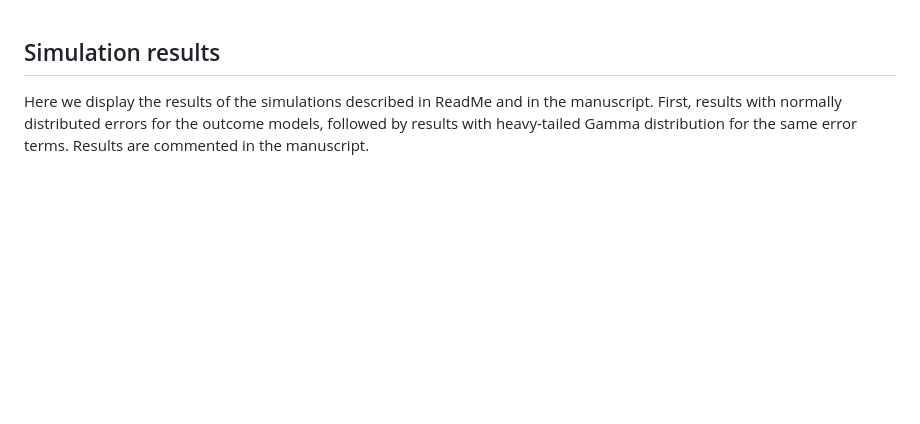
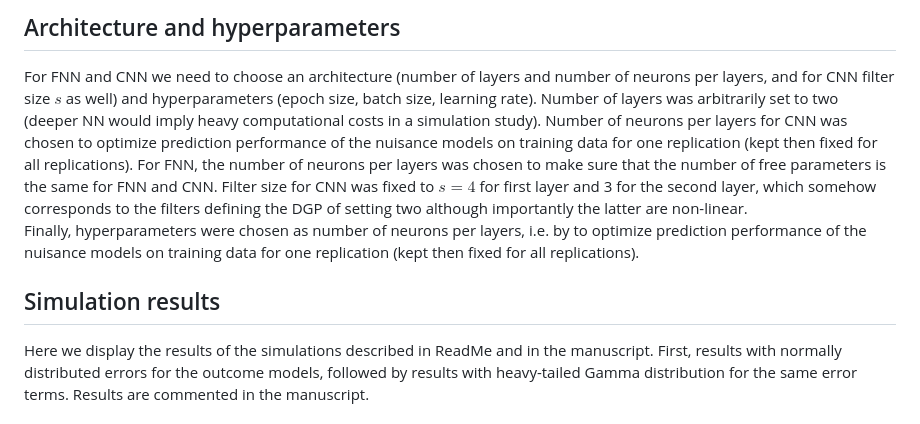
Before and after one commit to stat4reg/Causal_CNN, a Markdown page: Simulations.md, the part around the change. Drawn GitHub-style; blank space fills up the shorter version.

```diff
--- a/Simulation_results.md
+++ b/Simulations.md
@@ -1,3 +1,11 @@
+Architecture and hyperparameters
+----------
+
+For FNN and CNN we need to choose an architecture (number of layers and number of neurons per layers, and for CNN filter size $s$ as well) and hyperparameters (epoch size, batch size, learning rate). Number of layers was arbitrarily set to two (deeper NN would imply heavy computational costs in a simulation study). Number of neurons per layers for CNN was chosen to optimize prediction performance of the nuisance models on training data for one replication (kept then fixed for all replications). For FNN, the number of neurons per layers was chosen to make sure that the number of free parameters is the same for FNN and CNN. Filter size for CNN was fixed to $s=4$ for first layer and 3 for the second layer, which somehow corresponds to the filters defining the DGP of setting two although importantly the latter are non-linear.
+Finally, hyperparameters were chosen as number of neurons per layers, i.e. by to optimize prediction performance of the nuisance models on training data for one replication (kept then fixed for all replications).
+
+
+
 Simulation results
 ----------
 
```
